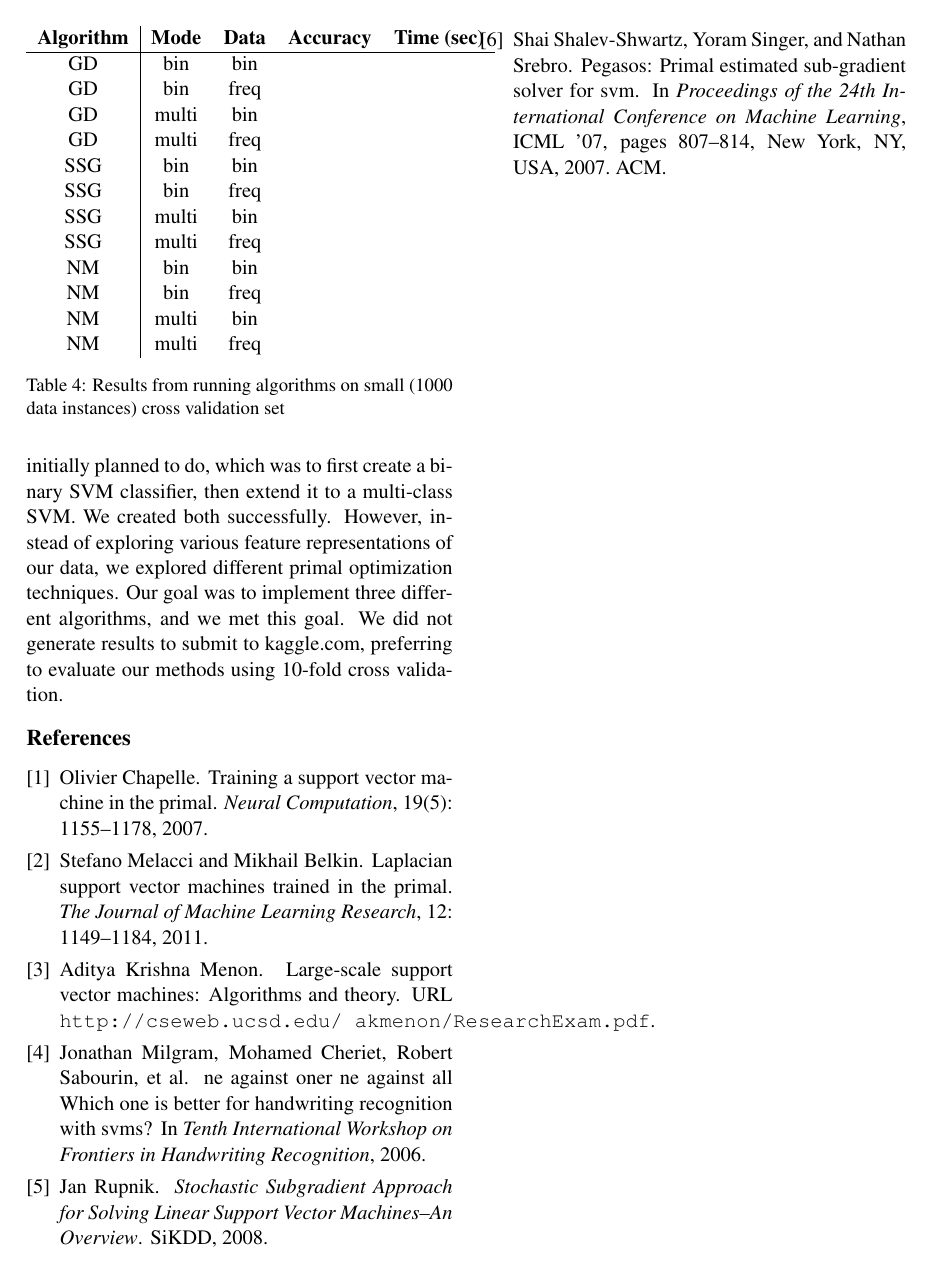
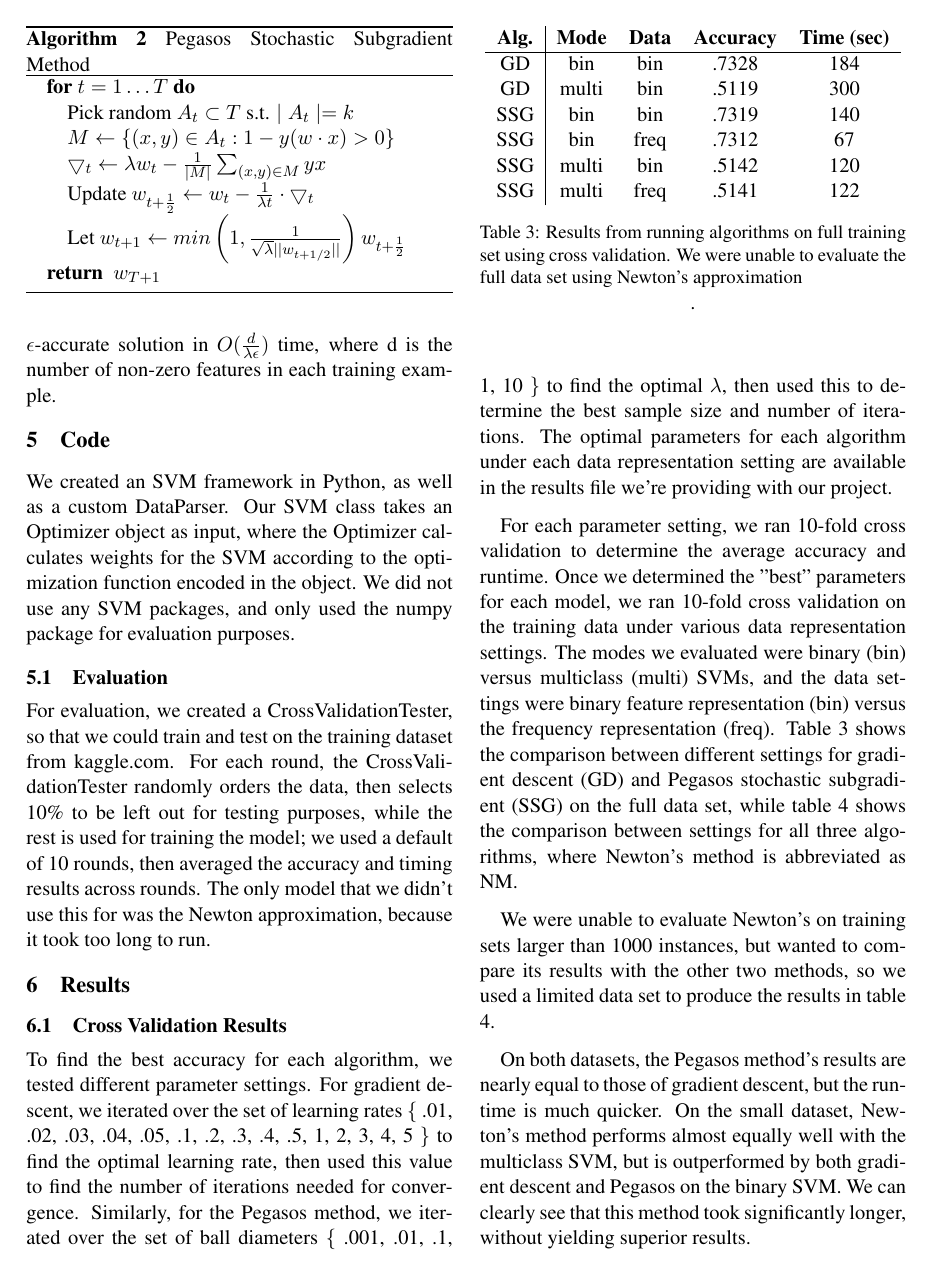
Before and after one commit to dduros1/mlfinal-svm-primal-optimization, a LaTeX paper (Writeup/writeup.tex): page 6 of 6 before the commit and page 5 of 6 after it. Compiled offline with pdfLaTeX.

Commit message:
added data, made some conclusion

```diff
--- a/Writeup/writeup.tex
+++ b/Writeup/writeup.tex
@@ -203,3 +196,4 @@ Things to discuss:
 
 \subsection{Cross Validation Results}
 
+To find the best accuracy for each algorithm, we tested different parameter settings.  For gradient descent, we iterated over the set of learning rates \{ .01, .02, .03, .04, .05, .1, .2, .3, .4, .5, 1, 2, 3, 4, 5  \} to find the optimal learning rate, then used this value to find the number of iterations needed for convergence.  Similarly, for the Pegasos method, we iterated over the set of ball diameters \{ .001, .01, .1, 1, 10 \} to find the optimal $\lambda$, then used this to determine the best sample size and number of iterations.  The optimal parameters for each algorithm under each data representation setting are available in the results file we're providing with our project.
@@ -207,6 +200,6 @@ To find the best accuracy for each algorithm, we tested different parameter sett
 
-For each parameter setting, we ran 10-fold cross validation to determine the average accuracy and runtime.  Once we determined the "best" parameters for each model, we ran 10-fold cross validation on the training data under various data representation settings.  The modes we evaluated were binary (bin) versus multiclass (multi) SVMs, and the data settings were binary feature representation (bin) versus the frequency representation (freq).  Table \ref{fullset} shows the comparison between different settings for gradient descent (GD) and Pegasos stochastic subgradient (SSG) on the full data set, while table \ref{smallest} shows the comparison between settings for all three algorithms, where Newton's method is abbreviated as NM.  The modes evaluated
+For each parameter setting, we ran 10-fold cross validation to determine the average accuracy and runtime.  Once we determined the "best" parameters for each model, we ran 10-fold cross validation on the training data under various data representation settings.  The modes we evaluated were binary (bin) versus multiclass (multi) SVMs, and the data settings were binary feature representation (bin) versus the frequency representation (freq).  Table \ref{table:fullset} shows the comparison between different settings for gradient descent (GD) and Pegasos stochastic subgradient (SSG) on the full data set, while table \ref{table:smallset} shows the comparison between settings for all three algorithms, where Newton's method is abbreviated as NM.
 
-We were unable to evaluate Newton's on training sets larger than 1000 instances, so
+We were unable to evaluate Newton's on training sets larger than 1000 instances, but wanted to compare its results with the other two methods, so we used a limited data set to produce the results in table \ref{table:smallset}.
 
 \begin{table}
@@ -214,4 +207,10 @@ We were unable to evaluate Newton's on training sets larger than 1000 instances,
 \centering
 \begin{tabular}{c|cccc}
-\textbf{Algorithm} & \textbf{Mode} & \textbf{Data} & \textbf{Accuracy} & \textbf{Time (sec)}\\
+\textbf{Alg.} & \textbf{Mode} & \textbf{Data} & \textbf{Accuracy} & \textbf{Time (sec)}\\
 \hline
+GD & bin & bin & .7328 & 184 \\
+GD & multi & bin & .5119 & 300 \\
+SSG & bin & bin & .7319 & 140 \\
+SSG & bin & freq & .7312 & 67 \\
+SSG & multi & bin & .5142 & 120 \\
+SSG & multi & freq & .5141 & 122 \\
@@ -226,22 +217,9 @@ SSG & multi & freq & & \\
 \end{tabular}
-\caption{Results from running algorithms on full training set using cross validation.  We were unable to evaluate the full data set using Newton's approximation}
+\caption{Results from running algorithms on full training set using cross validation.  We were unable to evaluate the full data set using Newton's approximation}\label{table:fullset}.
 \end{table}
 
 \begin{table}
-\label{smallset}
 \centering
 \begin{tabular}{c|cccc}
-\textbf{Algorithm} & \textbf{Mode} & \textbf{Data} & \textbf{Accuracy} & \textbf{Time (sec)}\\
+\textbf{Alg.} & \textbf{Mode} & \textbf{Data} & \textbf{Accuracy} & \textbf{Time (sec)}\\
 \hline
-GD & bin & bin & & \\
-GD & bin & freq & & \\
-GD & multi & bin & & \\
-GD & multi & freq & & \\
-SSG & bin & bin & & \\
-SSG & bin & freq & & \\
-SSG & multi & bin & & \\
-SSG & multi & freq & & \\
-NM & bin & bin & & \\
-NM & bin & freq & & \\
-NM & multi & bin & & \\
-NM & multi & freq & & \\
@@ -248,6 +236,8 @@ NM & multi & freq & & \\
 \end{tabular}
-\caption{Results from running algorithms on small (1000 data instances) cross validation set}
+\caption{Results from running algorithms on small (1000 data instances) cross validation set}\label{table:smallset}
 \end{table}
+
+On both datasets, the Pegasos method's results are nearly equal to those of gradient descent, but the runtime is much quicker.  On the small dataset, Newton's method performs almost equally well with the multiclass SVM, but is outperformed by both gradient descent and Pegasos on the binary SVM.  We can clearly see that this method took significantly longer, without yielding superior results.
 
 \subsection{Comparison to Proposal}
 We revised our proposal from focusing on solving the kaggle.com problem to using the dataset to explore different optimization techniques.  Our achievements did still align somewhat with what we initially planned to do, which was to first create a binary SVM classifier, then extend it to a multi-class SVM.  We created both successfully.  However, instead of exploring various feature representations of our data, we explored different primal optimization techniques.  Our goal was to implement three different algorithms, and we met this goal.  We did not generate results to submit to kaggle.com, preferring to evaluate our methods using 10-fold cross validation.
```
Also changed, not shown: Writeup/writeup.tex (28 more changed lines).
